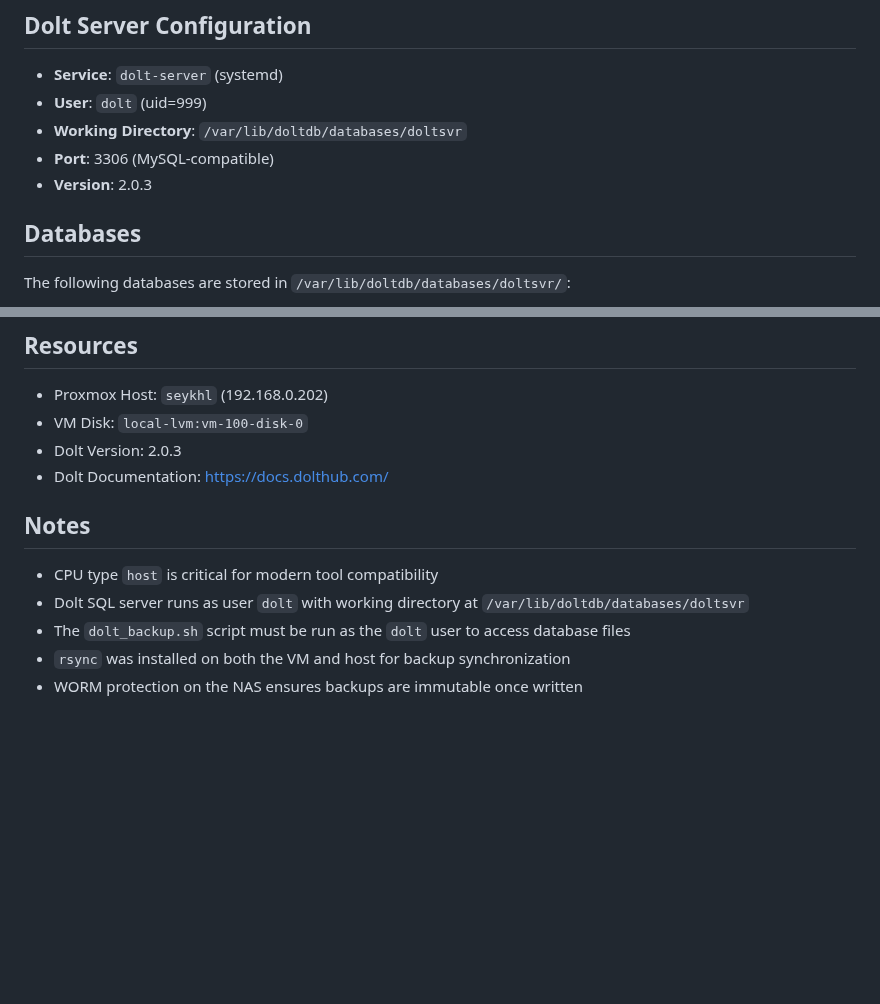
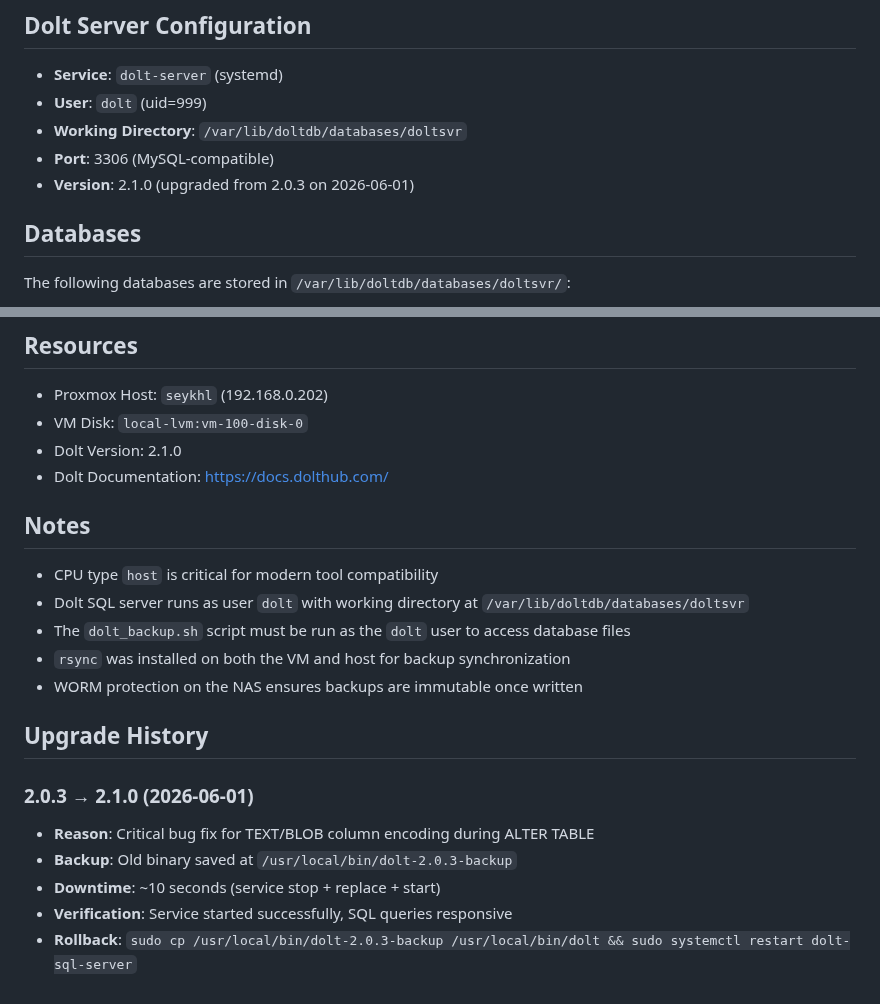
Before and after one commit to stephenVertex/proxmox-notes, a Markdown page: DOLT_SERVER.md, 2 parts joined by grey strips. GitHub-like rendering; blank space fills up the shorter version.

Commit message:
Update Dolt to 2.1.0 and document upgrade

```diff
--- a/DOLT_SERVER.md
+++ b/DOLT_SERVER.md
@@ -28,7 +28,7 @@
 - **User**: `dolt` (uid=999)
 - **Working Directory**: `/var/lib/doltdb/databases/doltsvr`
 - **Port**: 3306 (MySQL-compatible)
-- **Version**: 2.0.3
+- **Version**: 2.1.0 (upgraded from 2.0.3 on 2026-06-01)
 
 ## Databases
 The following databases are stored in `/var/lib/doltdb/databases/doltsvr/`:
@@ -206,7 +206,7 @@ bash /root/sync-doltsvr-backups.sh
 ## Resources
 - Proxmox Host: `seykhl` (192.168.0.202)
 - VM Disk: `local-lvm:vm-100-disk-0`
-- Dolt Version: 2.0.3
+- Dolt Version: 2.1.0
 - Dolt Documentation: https://docs.dolthub.com/
 
 ## Notes
@@ -215,3 +215,12 @@ bash /root/sync-doltsvr-backups.sh
 - The `dolt_backup.sh` script must be run as the `dolt` user to access database files
 - `rsync` was installed on both the VM and host for backup synchronization
 - WORM protection on the NAS ensures backups are immutable once written
+
+## Upgrade History
+
+### 2.0.3 → 2.1.0 (2026-06-01)
+- **Reason**: Critical bug fix for TEXT/BLOB column encoding during ALTER TABLE
+- **Backup**: Old binary saved at `/usr/local/bin/dolt-2.0.3-backup`
+- **Downtime**: ~10 seconds (service stop + replace + start)
+- **Verification**: Service started successfully, SQL queries responsive
+- **Rollback**: `sudo cp /usr/local/bin/dolt-2.0.3-backup /usr/local/bin/dolt && sudo systemctl restart dolt-sql-server`
```
